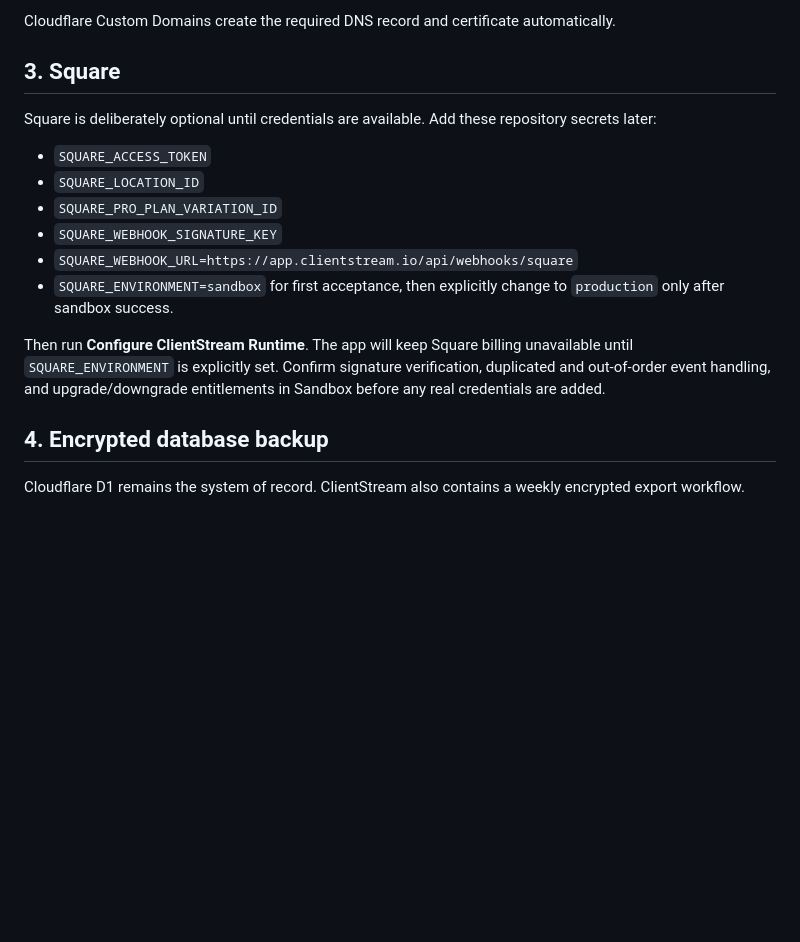
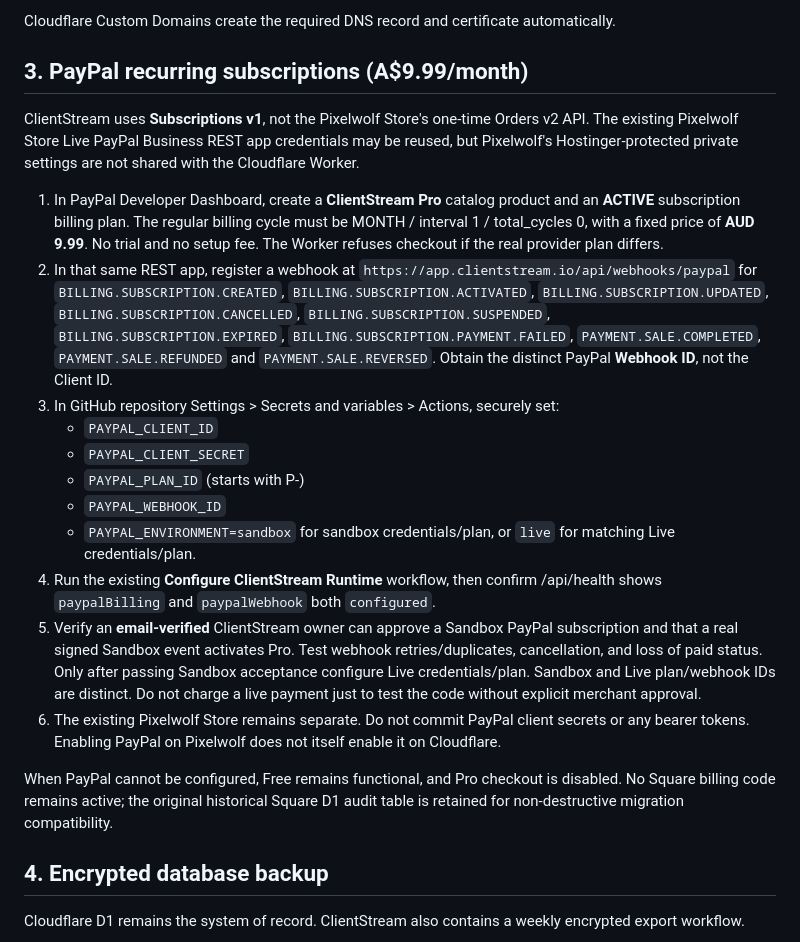
Before and after one commit to BoomForge/ClientStream, a Markdown page: docs/PRODUCTION_SETUP.md, the part around the change. Drawn GitHub-style; blank space fills up the shorter version.

Commit message:
Provide PayPal subscription plan webhook and secure configuration runbook

```diff
--- a/docs/PRODUCTION_SETUP.md
+++ b/docs/PRODUCTION_SETUP.md
@@ -35,18 +35,23 @@ When ready:
 
 Cloudflare Custom Domains create the required DNS record and certificate automatically.
 
-## 3. Square
+## 3. PayPal recurring subscriptions (A$9.99/month)
 
-Square is deliberately optional until credentials are available. Add these repository secrets later:
+ClientStream uses **Subscriptions v1**, not the Pixelwolf Store's one-time Orders v2 API. The existing Pixelwolf Store Live PayPal Business REST app credentials may be reused, but Pixelwolf's Hostinger-protected private settings are not shared with the Cloudflare Worker.
 
-- `SQUARE_ACCESS_TOKEN`
-- `SQUARE_LOCATION_ID`
-- `SQUARE_PRO_PLAN_VARIATION_ID`
-- `SQUARE_WEBHOOK_SIGNATURE_KEY`
-- `SQUARE_WEBHOOK_URL=https://app.clientstream.io/api/webhooks/square`
-- `SQUARE_ENVIRONMENT=sandbox` for first acceptance, then explicitly change to `production` only after sandbox success.
+1. In PayPal Developer Dashboard, create a **ClientStream Pro** catalog product and an **ACTIVE** subscription billing plan. The regular billing cycle must be MONTH / interval 1 / total_cycles 0, with a fixed price of **AUD 9.99**. No trial and no setup fee. The Worker refuses checkout if the real provider plan differs.
+2. In that same REST app, register a webhook at `https://app.clientstream.io/api/webhooks/paypal` for `BILLING.SUBSCRIPTION.CREATED`, `BILLING.SUBSCRIPTION.ACTIVATED`, `BILLING.SUBSCRIPTION.UPDATED`, `BILLING.SUBSCRIPTION.CANCELLED`, `BILLING.SUBSCRIPTION.SUSPENDED`, `BILLING.SUBSCRIPTION.EXPIRED`, `BILLING.SUBSCRIPTION.PAYMENT.FAILED`, `PAYMENT.SALE.COMPLETED`, `PAYMENT.SALE.REFUNDED` and `PAYMENT.SALE.REVERSED`. Obtain the distinct PayPal **Webhook ID**, not the Client ID.
+3. In GitHub repository Settings > Secrets and variables > Actions, securely set:
+   - `PAYPAL_CLIENT_ID`
+   - `PAYPAL_CLIENT_SECRET`
+   - `PAYPAL_PLAN_ID` (starts with P-)
+   - `PAYPAL_WEBHOOK_ID`
+   - `PAYPAL_ENVIRONMENT=sandbox` for sandbox credentials/plan, or `live` for matching Live credentials/plan.
+4. Run the existing **Configure ClientStream Runtime** workflow, then confirm /api/health shows `paypalBilling` and `paypalWebhook` both `configured`.
+5. Verify an **email-verified** ClientStream owner can approve a Sandbox PayPal subscription and that a real signed Sandbox event activates Pro. Test webhook retries/duplicates, cancellation, and loss of paid status. Only after passing Sandbox acceptance configure Live credentials/plan. Sandbox and Live plan/webhook IDs are distinct. Do not charge a live payment just to test the code without explicit merchant approval.
+6. The existing Pixelwolf Store remains separate. Do not commit PayPal client secrets or any bearer tokens. Enabling PayPal on Pixelwolf does not itself enable it on Cloudflare.
 
-Then run **Configure ClientStream Runtime**. The app will keep Square billing unavailable until `SQUARE_ENVIRONMENT` is explicitly set. Confirm signature verification, duplicated and out-of-order event handling, and upgrade/downgrade entitlements in Sandbox before any real credentials are added.
+When PayPal cannot be configured, Free remains functional, and Pro checkout is disabled. No Square billing code remains active; the original historical Square D1 audit table is retained for non-destructive migration compatibility.
 
 ## 4. Encrypted database backup
 
```
